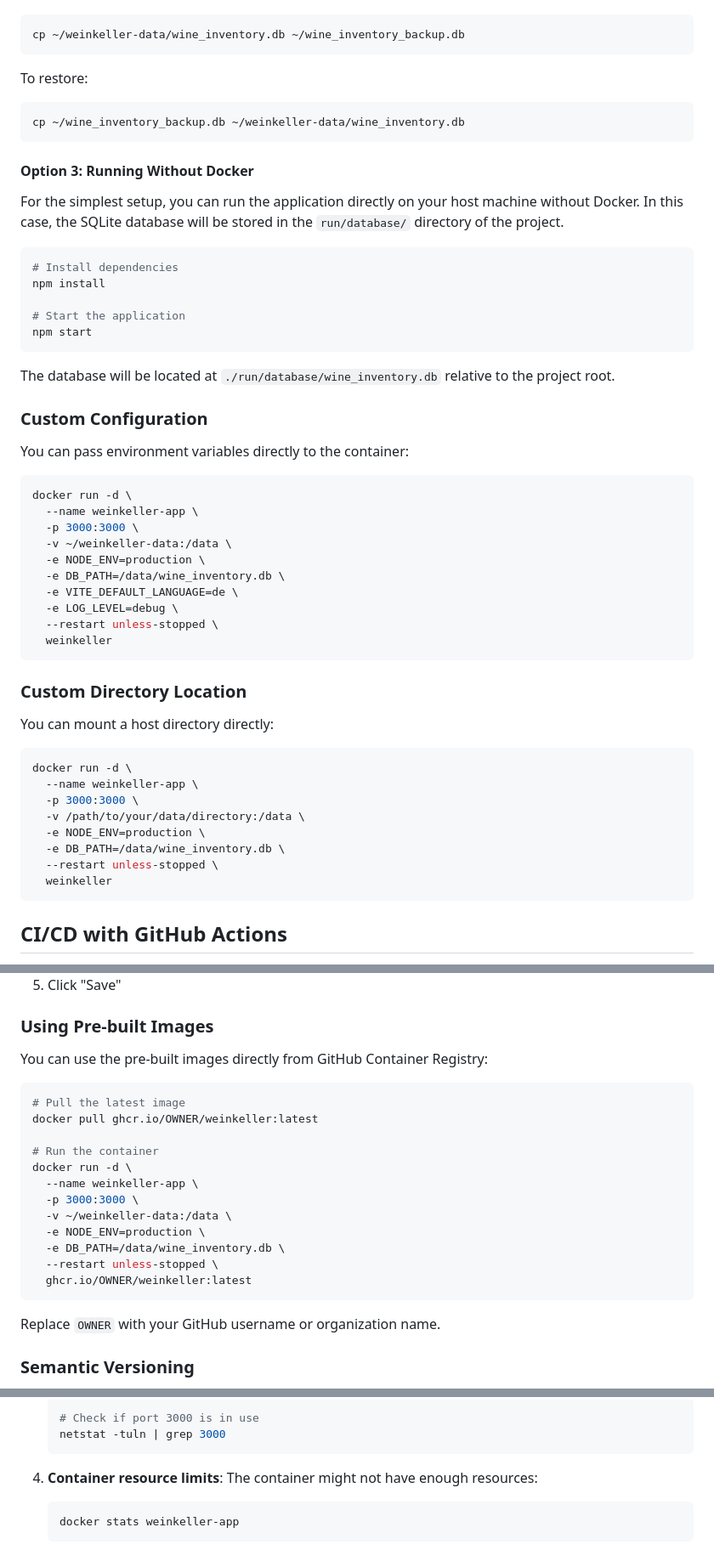
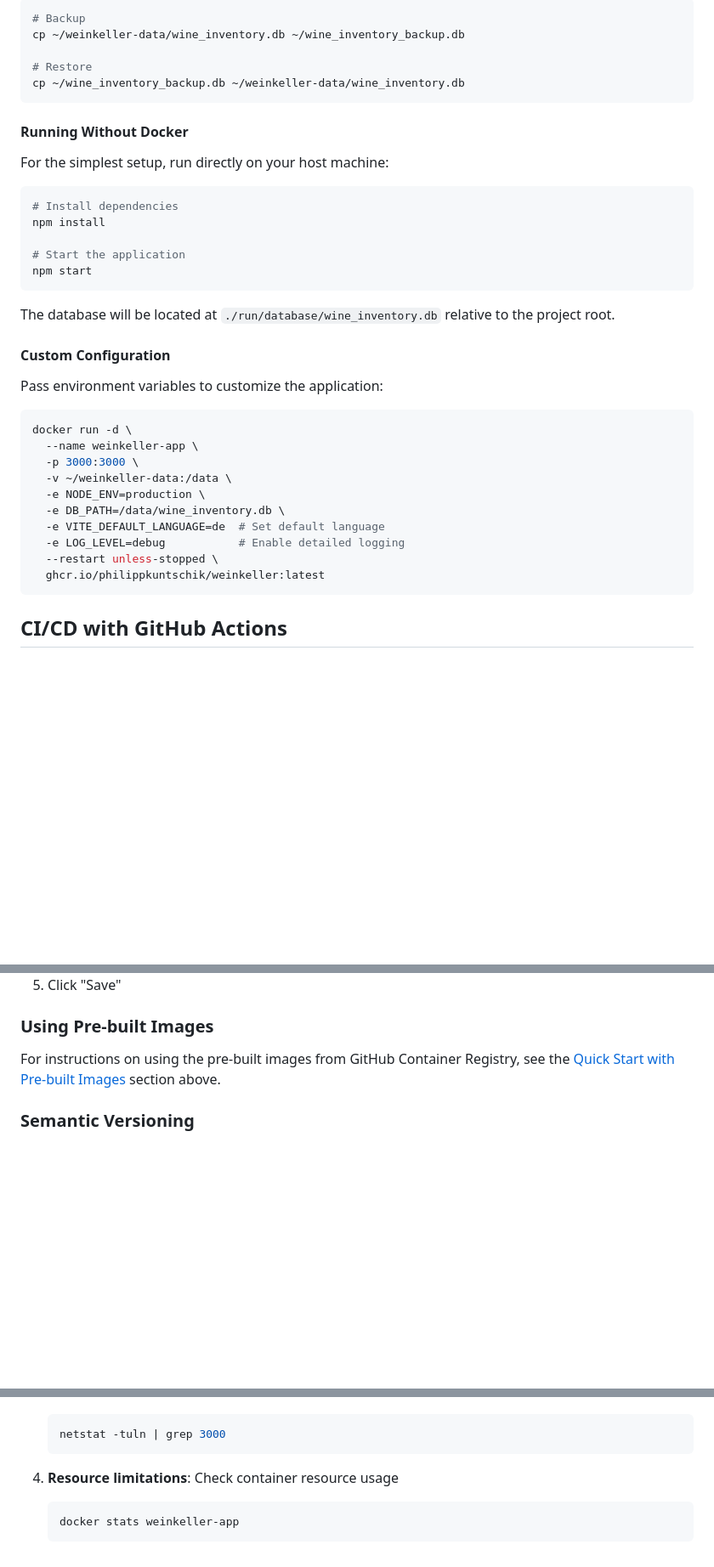
Before and after one commit to PhilippKuntschik/Weinkeller, a Markdown page: README.md, 3 parts joined by grey strips. Shown: that part at 85% size. Rendered like a GitHub page; blank space fills up the shorter version.

````diff
--- a/README.md
+++ b/README.md
@@ -212,15 +236,14 @@ To backup:
 ```bash
+# Backup
 cp ~/weinkeller-data/wine_inventory.db ~/wine_inventory_backup.db
-```
 
-To restore:
-```bash
+# Restore
 cp ~/wine_inventory_backup.db ~/weinkeller-data/wine_inventory.db
 ```
 
-#### Option 3: Running Without Docker
+#### Running Without Docker
 
-For the simplest setup, you can run the application directly on your host machine without Docker. In this case, the SQLite database will be stored in the `run/database/` directory of the project.
+For the simplest setup, run directly on your host machine:
 
 ```bash
 # Install dependencies
@@ -232,9 +255,9 @@ npm start
 
 The database will be located at `./run/database/wine_inventory.db` relative to the project root.
 
-### Custom Configuration
+#### Custom Configuration
 
-You can pass environment variables directly to the container:
+Pass environment variables to customize the application:
 
 ```bash
 docker run -d \
@@ -243,25 +266,10 @@ docker run -d \
   -v ~/weinkeller-data:/data \
   -e NODE_ENV=production \
   -e DB_PATH=/data/wine_inventory.db \
-  -e VITE_DEFAULT_LANGUAGE=de \
-  -e LOG_LEVEL=debug \
+  -e VITE_DEFAULT_LANGUAGE=de  # Set default language
+  -e LOG_LEVEL=debug           # Enable detailed logging
   --restart unless-stopped \
-  weinkeller
-```
-
-### Custom Directory Location
-
-You can mount a host directory directly:
-
-```bash
-docker run -d \
-  --name weinkeller-app \
-  -p 3000:3000 \
-  -v /path/to/your/data/directory:/data \
-  -e NODE_ENV=production \
-  -e DB_PATH=/data/wine_inventory.db \
-  --restart unless-stopped \
-  weinkeller
+  ghcr.io/philippkuntschik/weinkeller:latest
 ```
 
 ## CI/CD with GitHub Actions
@@ -290,24 +298,7 @@ The project is configured to automatically build and publish Docker images to Gi
 
 ### Using Pre-built Images
 
-You can use the pre-built images directly from GitHub Container Registry:
-
-```bash
-# Pull the latest image
-docker pull ghcr.io/OWNER/weinkeller:latest
-
-# Run the container
-docker run -d \
-  --name weinkeller-app \
-  -p 3000:3000 \
-  -v ~/weinkeller-data:/data \
-  -e NODE_ENV=production \
-  -e DB_PATH=/data/wine_inventory.db \
-  --restart unless-stopped \
-  ghcr.io/OWNER/weinkeller:latest
-```
-
-Replace `OWNER` with your GitHub username or organization name.
+For instructions on using the pre-built images from GitHub Container Registry, see the [Quick Start with Pre-built Images](#quick-start-with-pre-built-images) section above.
 
 ### Semantic Versioning
 
@@ -505,9 +452,8 @@ docker exec weinkeller-app ls -la /data/
    ```bash
-   # Check if port 3000 is in use
    netstat -tuln | grep 3000
    ```
 
-4. **Container resource limits**: The container might not have enough resources:
+4. **Resource limitations**: Check container resource usage
    ```bash
    docker stats weinkeller-app
    ```
````
Also changed, not shown: other parts of README.md (+75 -95 lines).
